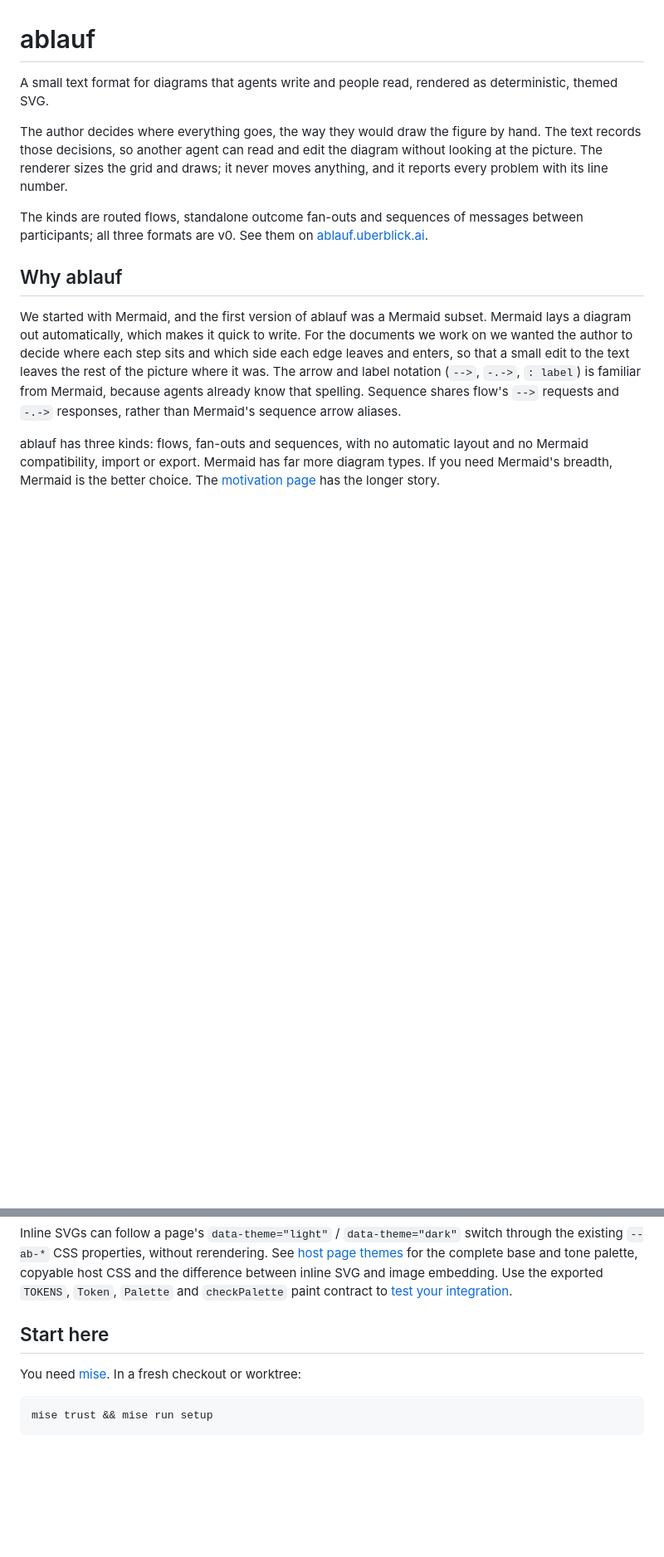
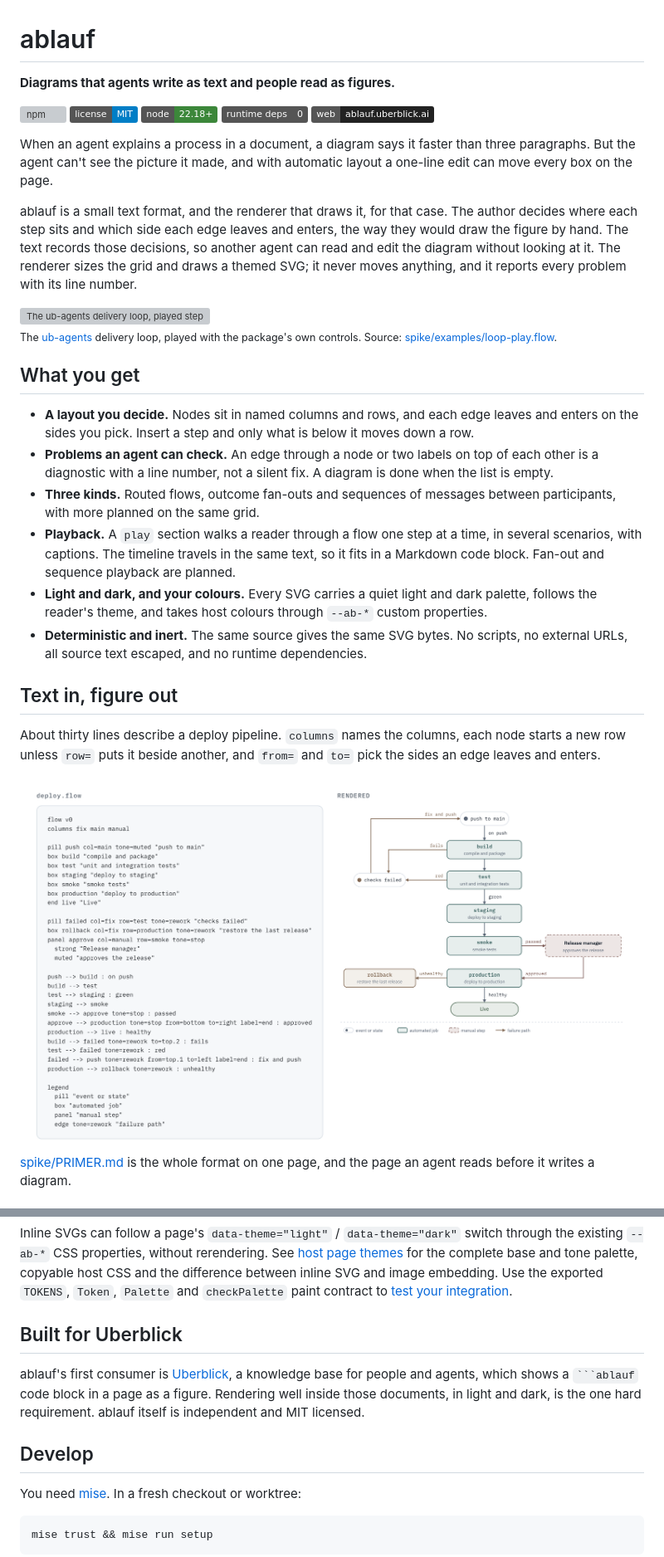
Before and after one commit to uberblick-ai/ablauf, a Markdown page: README.md, 2 parts joined by grey strips. Shown at 83% size. GitHub-like rendering; pictures changed too: docs/images/source-light.png (added); badges without logos; blank space fills up the shorter version; grey boxes are pictures that could not be loaded.

`````diff
--- a/README.md
+++ b/README.md
@@ -1,31 +1,64 @@
 # ablauf
 
-A small text format for diagrams that agents write and people read, rendered
-as deterministic, themed SVG.
+**Diagrams that agents write as text and people read as figures.**
 
-The author decides where everything goes, the way they would draw the figure
-by hand. The text records those decisions, so another agent can read and edit
-the diagram without looking at the picture. The renderer sizes the grid and
-draws; it never moves anything, and it reports every problem with its line
-number.
+[![npm](https://img.shields.io/npm/v/@uberblick/ablauf?label=npm)](https://www.npmjs.com/package/@uberblick/ablauf)
+[![License: MIT](https://img.shields.io/badge/license-MIT-blue)](https://github.com/uberblick-ai/ablauf/blob/main/LICENSE)
+[![Node 22.18+](https://img.shields.io/badge/node-22.18%2B-3c873a)](https://nodejs.org)
+[![No runtime dependencies](https://img.shields.io/badge/runtime%20deps-0-555)](https://github.com/uberblick-ai/ablauf/blob/main/package.json)
+[![Website](https://img.shields.io/badge/web-ablauf.uberblick.ai-222)](https://ablauf.uberblick.ai)
 
-The kinds are routed flows, standalone outcome fan-outs and sequences of
-messages between participants; all three formats are v0. See them on
-[ablauf.uberblick.ai](https://ablauf.uberblick.ai).
+When an agent explains a process in a document, a diagram says it faster than
+three paragraphs. But the agent can't see the picture it made, and with
+automatic layout a one-line edit can move every box on the page.
 
-## Why ablauf
+ablauf is a small text format, and the renderer that draws it, for that case.
+The author decides where each step sits and which side each edge leaves and
+enters, the way they would draw the figure by hand. The text records those
+decisions, so another agent can read and edit the diagram without looking at
+it. The renderer sizes the grid and draws a themed SVG; it never moves anything,
+and it reports every problem with its line number.
 
-We started with Mermaid, and the first version of ablauf was a Mermaid
-subset. Mermaid lays a diagram out automatically, which makes it quick to
-write. For the documents we work on we wanted the author to decide where each
-step sits and which side each edge leaves and enters, so that a small edit to
-the text leaves the rest of the picture where it was. The arrow and label
-notation (`-->`, `-.->`, `: label`) is familiar from Mermaid, because agents
-already know that spelling. Sequence shares flow's `-->` requests and `-.->`
-responses, rather than Mermaid's sequence arrow aliases.
+<picture>
+  <source media="(prefers-color-scheme: dark)" srcset="https://raw.githubusercontent.com/uberblick-ai/ablauf/main/docs/images/playback-dark.gif">
+  <img alt="The ub-agents delivery loop, played step by step with the built-in controls: three scenarios (clean merge, one fix round, a person decides) light up one node and edge at a time, with a caption for each step." src="https://raw.githubusercontent.com/uberblick-ai/ablauf/main/docs/images/playback-light.gif">
+</picture>
 
-ablauf has three kinds: flows, fan-outs and sequences, with no automatic
-layout and no Mermaid compatibility, import or export. Mermaid has far more
-diagram types. If you need Mermaid's breadth, Mermaid is the better choice. The
-[motivation page](https://ablauf.uberblick.ai/motivation) has the longer
-story.
+<sub>The <a href="https://github.com/uberblick-ai/ub-agents">ub-agents</a> delivery loop, played with the package's own controls. Source: <a href="https://github.com/uberblick-ai/ablauf/blob/main/spike/examples/loop-play.flow">spike/examples/loop-play.flow</a>.</sub>
+
+## What you get
+
+- **A layout you decide.** Nodes sit in named columns and rows, and each edge
+  leaves and enters on the sides you pick. Insert a step and only what is
+  below it moves down a row.
+- **Problems an agent can check.** An edge through a node or two labels on top
+  of each other is a diagnostic with a line number, not a silent fix. A diagram
+  is done when the list is empty.
+- **Three kinds.** Routed flows, outcome fan-outs and sequences of messages
+  between participants, with more planned on the same grid.
+- **Playback.** A `play` section walks a reader through a flow one step at a
+  time, in several scenarios, with captions. The timeline travels in the same
+  text, so it fits in a Markdown code block. Fan-out and sequence playback are
+  planned.
+- **Light and dark, and your colours.** Every SVG carries a quiet light and
+  dark palette, follows the reader's theme, and takes host colours through
+  `--ab-*` custom properties.
+- **Deterministic and inert.** The same source gives the same SVG bytes. No
+  scripts, no external URLs, all source text escaped, and no runtime
+  dependencies.
+
+## Text in, figure out
+
+About thirty lines describe a deploy pipeline. `columns` names the columns,
+each node starts a new row unless `row=` puts it beside another, and `from=`
+and `to=` pick the sides an edge leaves and enters.
+
+<picture>
+  <source media="(prefers-color-scheme: dark)" srcset="https://raw.githubusercontent.com/uberblick-ai/ablauf/main/docs/images/source-dark.png">
+  <img alt="The deploy.flow source on the left and the rendered pipeline on the right: push, build, test, staging, smoke tests, a release manager's approval, production and live, with failed checks looping back and an unhealthy release rolled back." src="https://raw.githubusercontent.com/uberblick-ai/ablauf/main/docs/images/source-light.png">
+</picture>
+
+[spike/PRIMER.md](https://github.com/uberblick-ai/ablauf/blob/main/spike/PRIMER.md)
+is the whole format on one page, and the page an agent reads before it writes
+a diagram.
+
@@ -310,7 +399,14 @@ copyable host CSS and the difference between inline SVG and image embedding.
 Use the exported `TOKENS`, `Token`, `Palette` and `checkPalette` paint contract
 to [test your integration](https://ablauf.uberblick.ai/guides/testing).
 
-## Start here
+## Built for Uberblick
+
+ablauf's first consumer is [Uberblick](https://uberblick.ai), a knowledge base
+for people and agents, which shows a ```` ```ablauf ```` code block in a page as
+a figure. Rendering well inside those documents, in light and dark, is the one
+hard requirement. ablauf itself is independent and MIT licensed.
+
+## Develop
 
 You need [mise](https://mise.jdx.dev). In a fresh checkout or worktree:
 
`````
Also changed, not shown: other parts of README.md (+160 -103 lines), docs/images/kinds-dark.png (added), docs/images/kinds-light.png (added), docs/images/source-dark.png (added), 4 other files.
